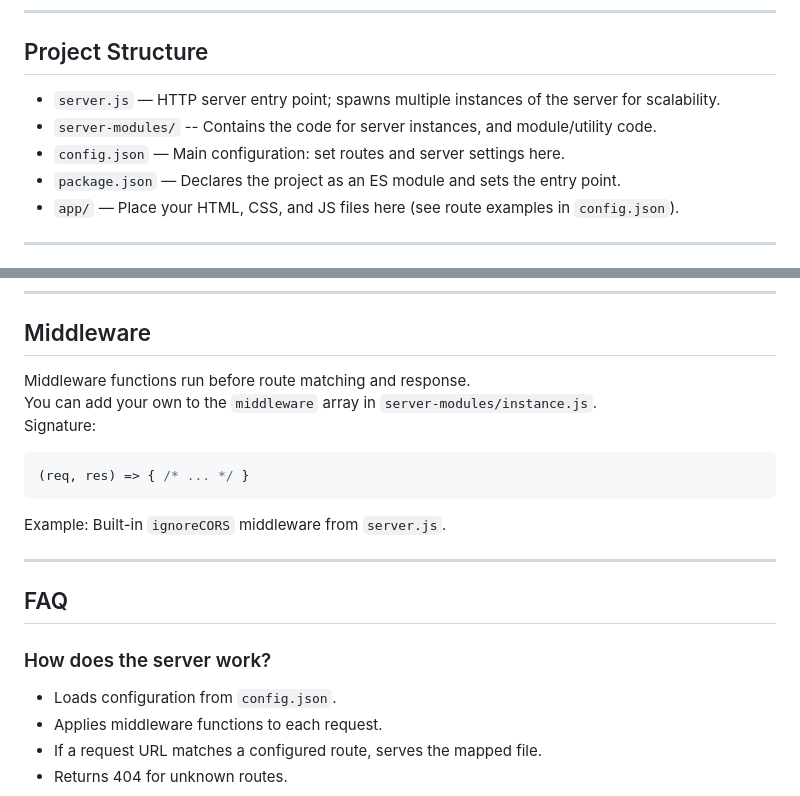
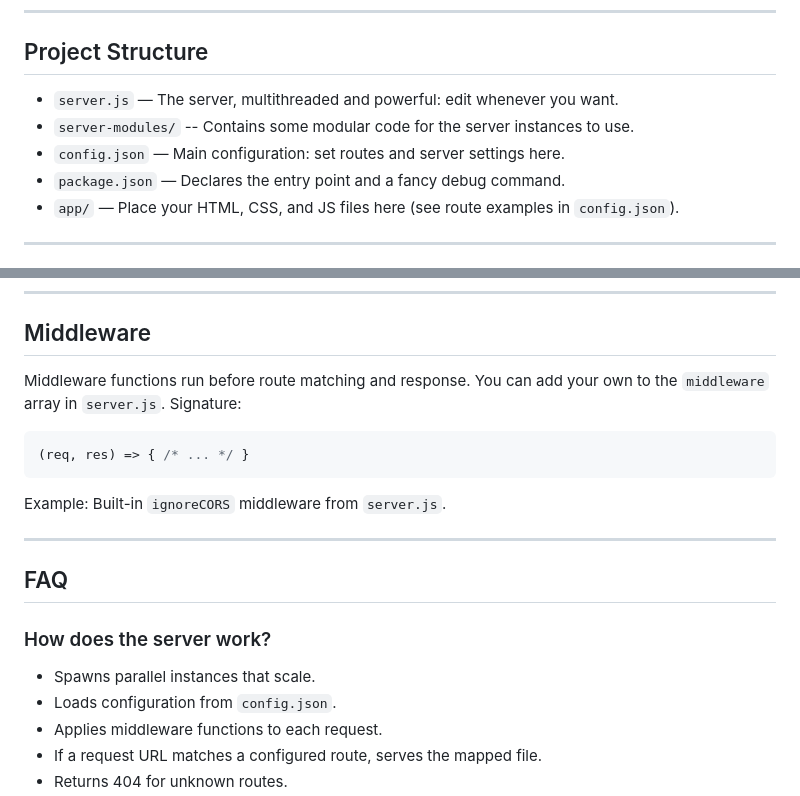
Before and after one commit to andrewfeasel/webtemplate, a Markdown page: README.md, 2 parts joined by grey strips. Rendered like a GitHub page.

Commit message:
edited documentation

````diff
--- a/README.md
+++ b/README.md
@@ -39,10 +39,10 @@ WebTemplate is a minimal starter template for rapidly building static websites w
 
 ## Project Structure
 
-- `server.js` — HTTP server entry point; spawns multiple instances of the server for scalability.
-- `server-modules/` -- Contains the code for server instances, and module/utility code.
+- `server.js` — The server, multithreaded and powerful: edit whenever you want.
+- `server-modules/` -- Contains some modular code for the server instances to use.
 - `config.json` — Main configuration: set routes and server settings here.
-- `package.json` — Declares the project as an ES module and sets the entry point.
+- `package.json` — Declares the entry point and a fancy debug command.
 - `app/` — Place your HTML, CSS, and JS files here (see route examples in `config.json`).
 
 ---
@@ -87,7 +87,7 @@ All server behavior is controlled in `config.json`. Example:
 ## Middleware
 
 Middleware functions run before route matching and response.
-You can add your own to the `middleware` array in `server-modules/instance.js`.
+You can add your own to the `middleware` array in `server.js`.
 Signature:
 ```js
 (req, res) => { /* ... */ }
@@ -99,6 +99,7 @@ Example: Built-in `ignoreCORS` middleware from `server.js`.
 ## FAQ
 
 ### How does the server work?
+- Spawns parallel instances that scale.
 - Loads configuration from `config.json`.
 - Applies middleware functions to each request.
 - If a request URL matches a configured route, serves the mapped file.
````
